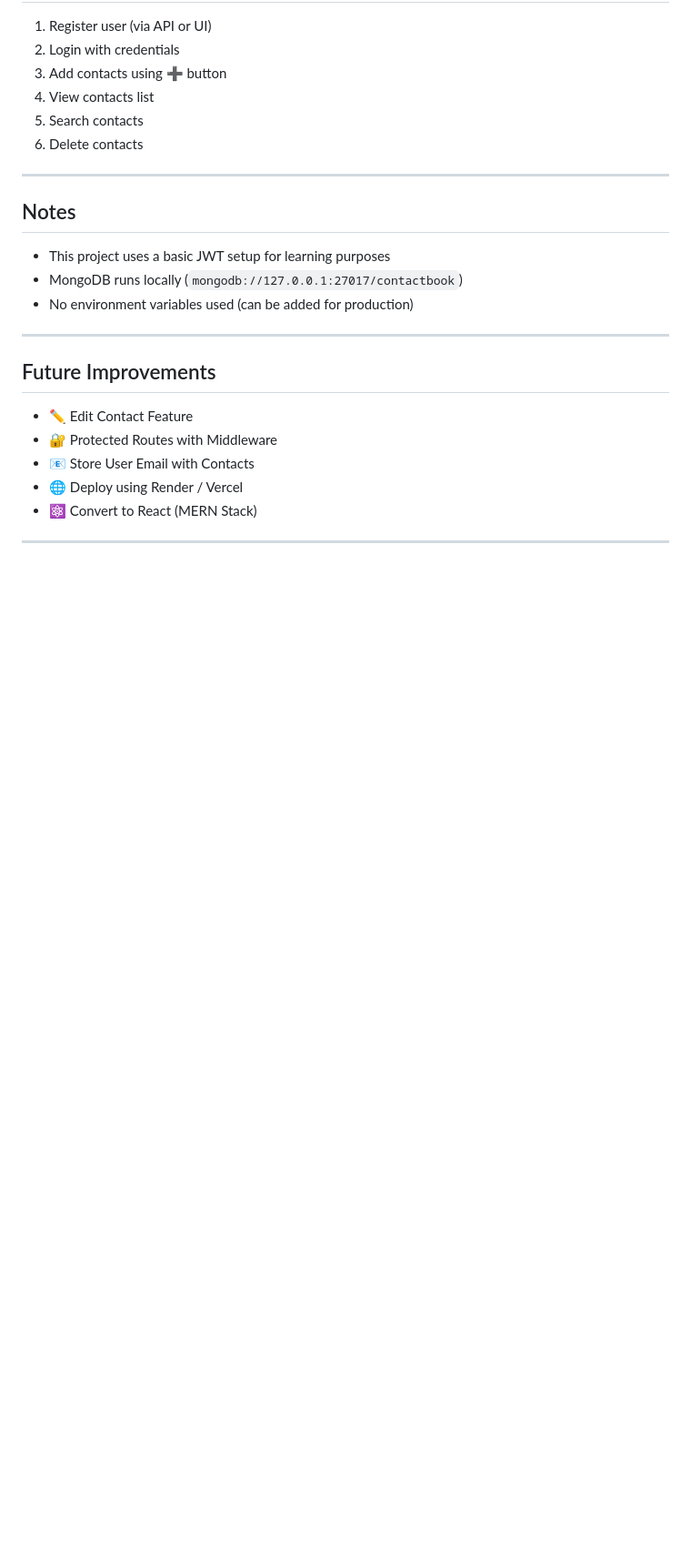
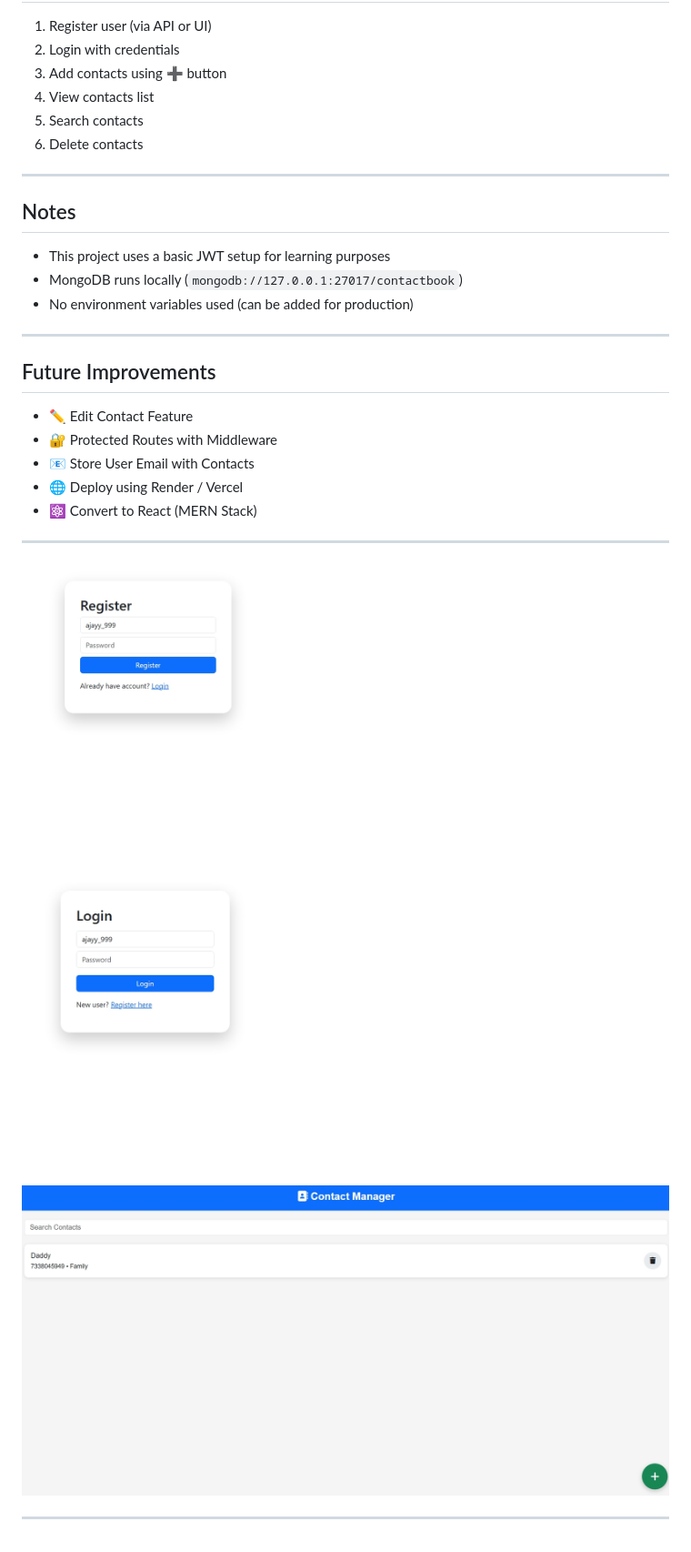
Before and after one commit to vaishnavi-799/ContactBook, a Markdown page: README.md, the part around the change. Shown: that part at 91% size. Rendered like a GitHub page; pictures changed too: Screenshort/DashBoard.jpeg (added), Screenshort/Login.jpeg (added), Screenshort/Register.jpeg (added); blank space fills up the shorter version.

```diff
--- a/README.md
+++ b/README.md
@@ -147,3 +147,10 @@ http://localhost:5000
 * ⚛️ Convert to React (MERN Stack)
 
 ---
+
+
+![Registration](Screenshort/Register.jpeg)
+![Login](Screenshort/Login.jpeg)
+![Dashboard](Screenshort/DashBoard.jpeg)
+
+---
```
Also changed, not shown: 4 other files.
